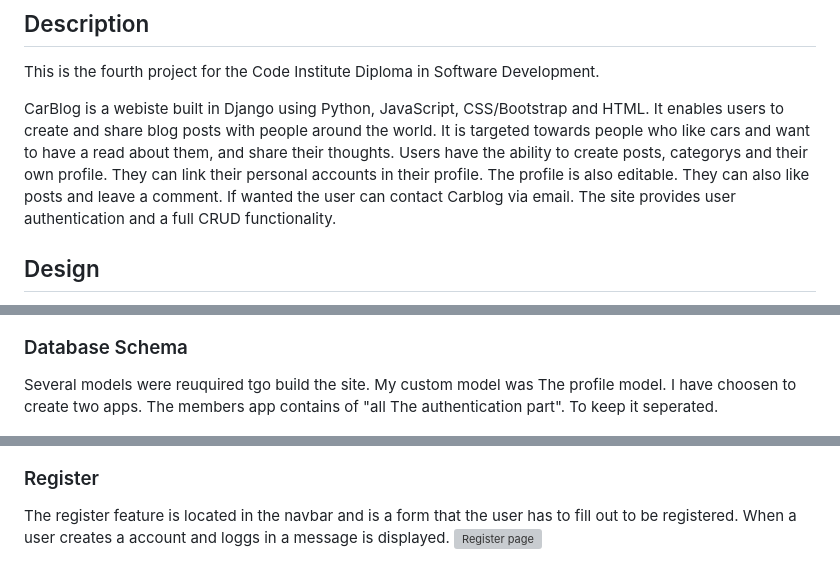
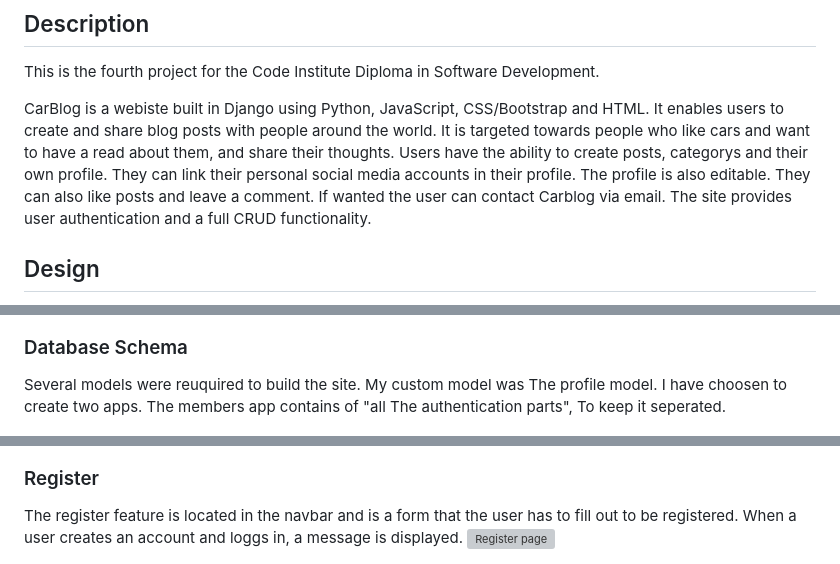
Before and after one commit to Code-Institute-Submissions/Dominikwigh-carblog-django, a Markdown page: README.md, 3 parts joined by grey strips. Rendered like a GitHub page; grey boxes are pictures that could not be loaded.

```diff
--- a/README.md
+++ b/README.md
@@ -6,7 +6,7 @@ Developer: Dominik Wigh
 This is the fourth project for the Code Institute Diploma in Software Development.
 
 CarBlog is a webiste built in Django using Python, JavaScript, CSS/Bootstrap and HTML.
-It enables users to create and share blog posts with people around the world. It is targeted towards people who like cars and want to have a read about them, and share their thoughts. Users have the ability to create posts, categorys and their own profile. They can link their personal accounts in their profile. The profile is also editable. They can also like posts and leave a comment. If wanted the user can contact Carblog via email.
+It enables users to create and share blog posts with people around the world. It is targeted towards people who like cars and want to have a read about them, and share their thoughts. Users have the ability to create posts, categorys and their own profile. They can link their personal social media accounts in their profile. The profile is also editable. They can also like posts and leave a comment. If wanted the user can contact Carblog via email.
 The site provides user authentication and a full CRUD functionality.
 
 ## Design
@@ -20,8 +20,8 @@ Selected post page: When a user sees a blog post that sound interestaing they ca
 ![Selected post](documentation/image0.jpeg)
 
 ### Database Schema
-Several models were reuquired tgo build the site. My custom model was The profile model.
-I have choosen to create two apps. The members app contains of "all The authentication part". To keep it seperated.
+Several models were reuquired to build the site. My custom model was The profile model.
+I have choosen to create two apps. The members app contains of "all The authentication parts", To keep it seperated.
 
 ![Database Schema](documentation/Database%20schema.png)
 
@@ -147,7 +148,7 @@ The comment section is only visible when a user is logged in, If there is no com
 ![Not logged in](documentation/Comment%3Alike%20not%20logged%20in.png)
 
 ### Register
-The register feature is located in the navbar and is a form that the user has to fill out to be registered. When a user creates a account and loggs in a message is displayed.
+The register feature is located in the navbar and is a form that the user has to fill out to be registered. When a user creates an account and loggs in, a message is displayed.
 ![Register page](documentation/Register.png)
 
 ![Register and log in message](documentation/register%20message.png)
```
Also changed, not shown: other parts of README.md (+25 -23 lines).
